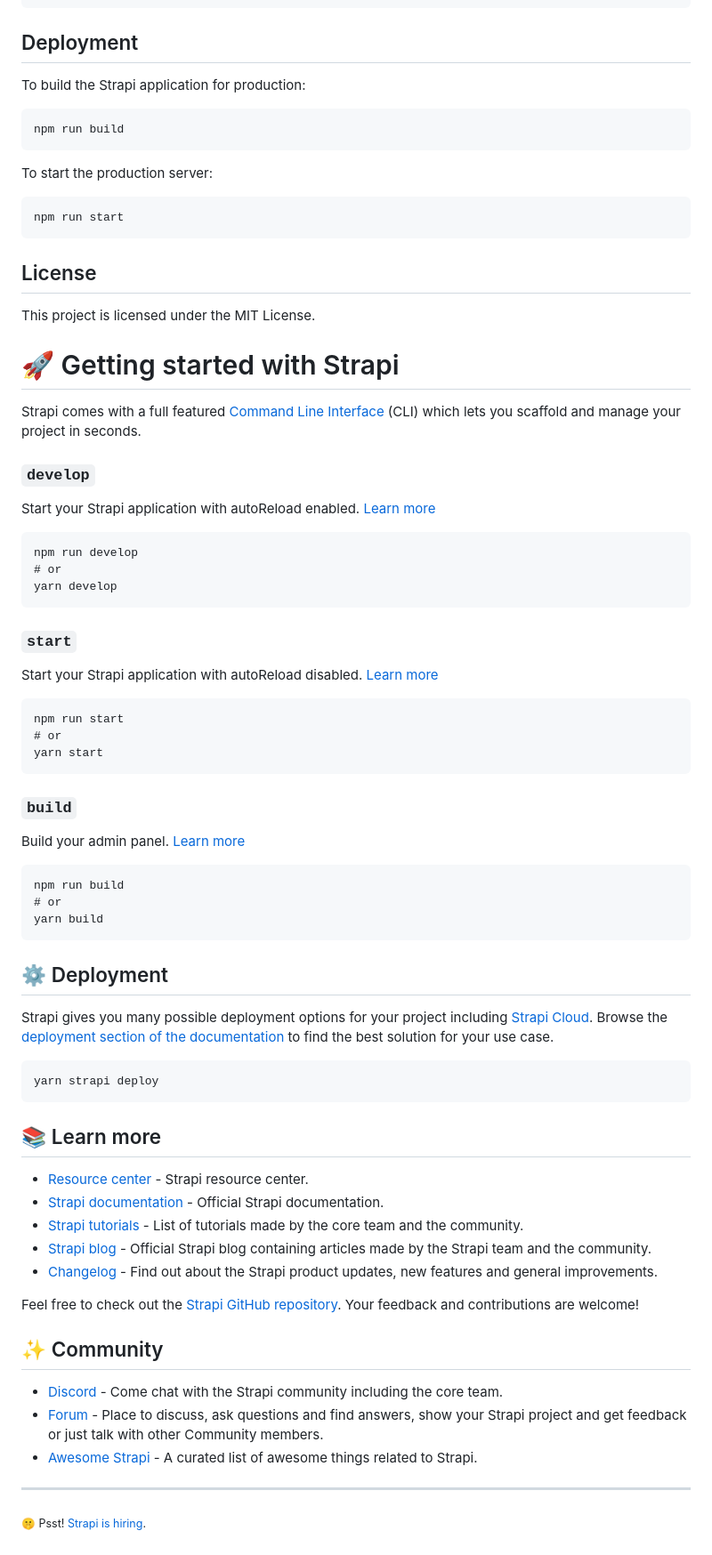
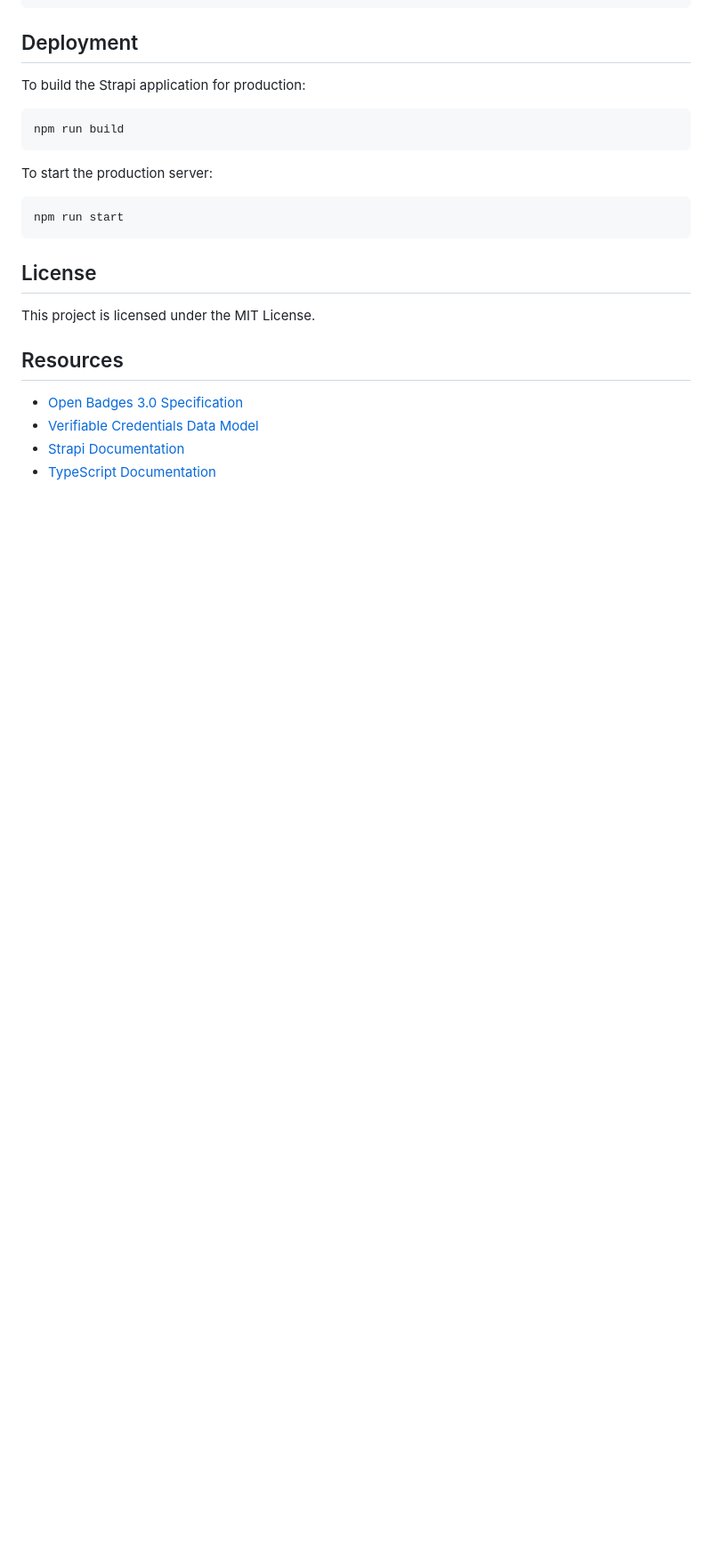
Before and after one commit to Schroedinger-Hat/certo, a Markdown page: src/backend/README.md, the part around one of its changes. Shown at 89% size. GitHub-like rendering; blank space fills up the shorter version.

````diff
--- a/src/backend/README.md
+++ b/src/backend/README.md
@@ -134,64 +157,9 @@ npm run start
 
 This project is licensed under the MIT License.
 
-# 🚀 Getting started with Strapi
+## Resources
 
-Strapi comes with a full featured [Command Line Interface](https://docs.strapi.io/dev-docs/cli) (CLI) which lets you scaffold and manage your project in seconds.
-
-### `develop`
-
-Start your Strapi application with autoReload enabled. [Learn more](https://docs.strapi.io/dev-docs/cli#strapi-develop)
-
-```
-npm run develop
-# or
-yarn develop
-```
-
-### `start`
-
-Start your Strapi application with autoReload disabled. [Learn more](https://docs.strapi.io/dev-docs/cli#strapi-start)
-
-```
-npm run start
-# or
-yarn start
-```
-
-### `build`
-
-Build your admin panel. [Learn more](https://docs.strapi.io/dev-docs/cli#strapi-build)
-
-```
-npm run build
-# or
-yarn build
-```
-
-## ⚙️ Deployment
-
-Strapi gives you many possible deployment options for your project including [Strapi Cloud](https://cloud.strapi.io). Browse the [deployment section of the documentation](https://docs.strapi.io/dev-docs/deployment) to find the best solution for your use case.
-
-```
-yarn strapi deploy
-```
-
-## 📚 Learn more
-
-- [Resource center](https://strapi.io/resource-center) - Strapi resource center.
-- [Strapi documentation](https://docs.strapi.io) - Official Strapi documentation.
-- [Strapi tutorials](https://strapi.io/tutorials) - List of tutorials made by the core team and the community.
-- [Strapi blog](https://strapi.io/blog) - Official Strapi blog containing articles made by the Strapi team and the community.
-- [Changelog](https://strapi.io/changelog) - Find out about the Strapi product updates, new features and general improvements.
-
-Feel free to check out the [Strapi GitHub repository](https://github.com/strapi/strapi). Your feedback and contributions are welcome!
-
-## ✨ Community
-
-- [Discord](https://discord.strapi.io) - Come chat with the Strapi community including the core team.
-- [Forum](https://forum.strapi.io/) - Place to discuss, ask questions and find answers, show your Strapi project and get feedback or just talk with other Community members.
-- [Awesome Strapi](https://github.com/strapi/awesome-strapi) - A curated list of awesome things related to Strapi.
-
----
-
-<sub>🤫 Psst! [Strapi is hiring](https://strapi.io/careers).</sub>
+- [Open Badges 3.0 Specification](https://www.imsglobal.org/spec/ob/v3p0/)
+- [Verifiable Credentials Data Model](https://www.w3.org/TR/vc-data-model/)
+- [Strapi Documentation](https://docs.strapi.io)
+- [TypeScript Documentation](https://www.typescriptlang.org/docs/)
````
Also changed, not shown: other parts of src/backend/README.md (+65 -42 lines), src/frontend/README.md (added, +120 -0 lines).
